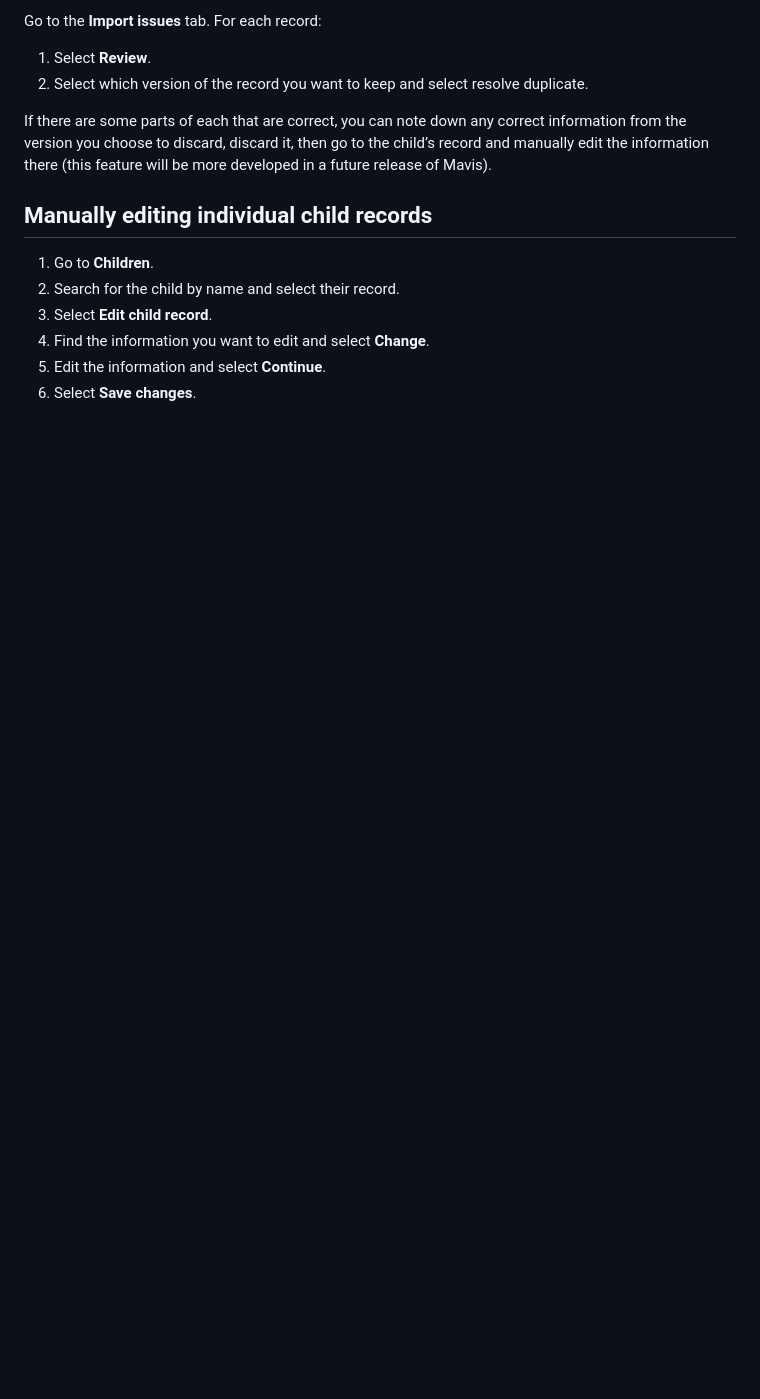
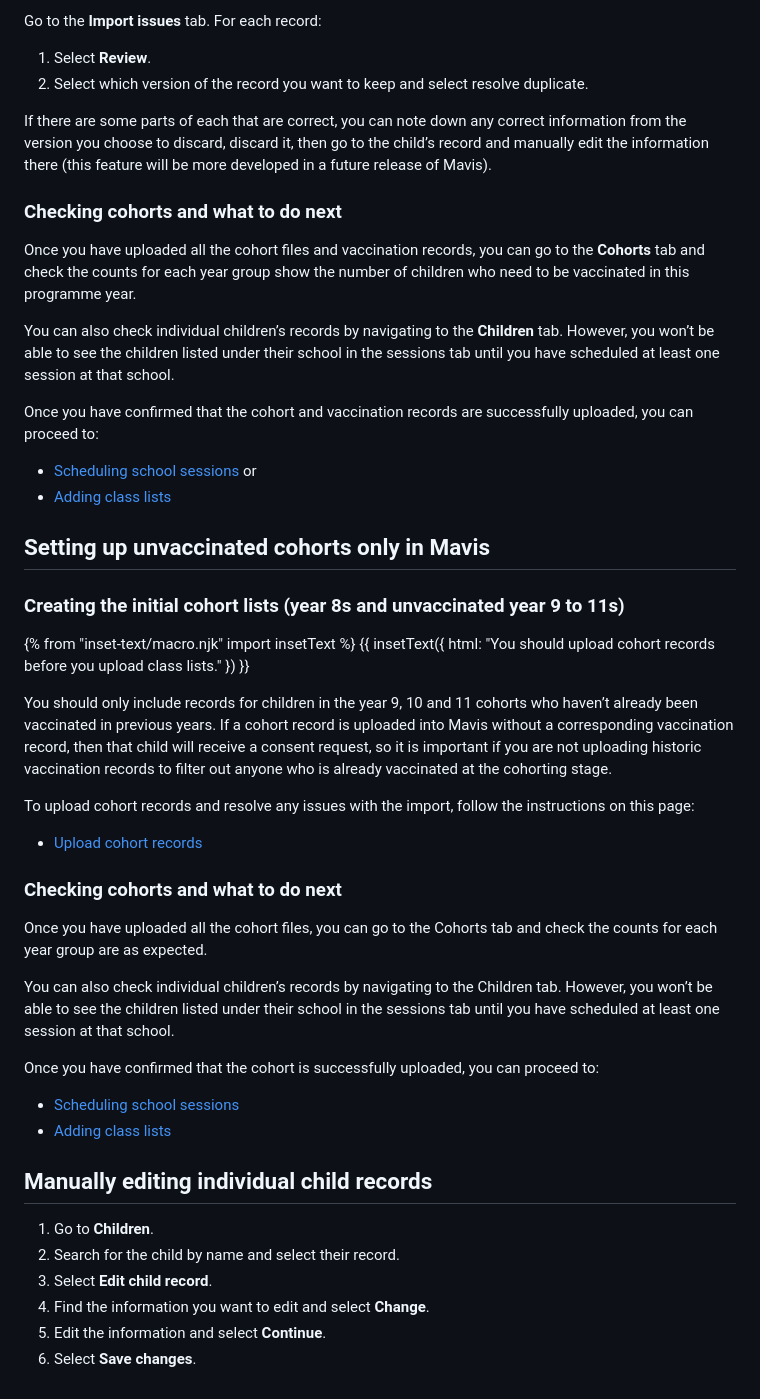
Before and after one commit to murugapl/manage-vaccinations-in-schools-guidance, a Markdown page: app/guide/cohorts.md, the part around one of its changes. Drawn GitHub-style; blank space fills up the shorter version.

```diff
--- a/app/guide/cohorts.md
+++ b/app/guide/cohorts.md
@@ -87,6 +75,43 @@ Go to the **Import issues** tab. For each record:
 2. Select which version of the record you want to keep and select resolve duplicate.
 
 If there are some parts of each that are correct, you can note down any correct information from the version you choose to discard, discard it, then go to the child’s record and manually edit the information there (this feature will be more developed in a future release of Mavis).
+
+### Checking cohorts and what to do next
+
+Once you have uploaded all the cohort files and vaccination records, you can go to the **Cohorts** tab and check the counts for each year group show the number of children who need to be vaccinated in this programme year.
+
+You can also check individual children’s records by navigating to the **Children** tab. However, you won’t be able to see the children listed under their school in the sessions tab until you have scheduled at least one session at that school.
+
+Once you have confirmed that the cohort and vaccination records are successfully uploaded, you can proceed to:
+
+- [Scheduling school sessions](/guide/sessions/) or
+- [Adding class lists](/guide/class-lists/)
+
+## Setting up unvaccinated cohorts only in Mavis
+
+### Creating the initial cohort lists (year 8s and unvaccinated year 9 to 11s)
+
+{% from "inset-text/macro.njk" import insetText %}
+{{ insetText({
+  html: "You should upload cohort records before you upload class lists."
+}) }}
+
+You should only include records for children in the year 9, 10 and 11 cohorts who haven’t already been vaccinated in previous years. If a cohort record is uploaded into Mavis without a corresponding vaccination record, then that child will receive a consent request, so it is important if you are not uploading historic vaccination records to filter out anyone who is already vaccinated at the cohorting stage.
+
+To upload cohort records and resolve any issues with the import, follow the instructions on this page:
+
+- [Upload cohort records](/guide/uploading-cohorts/)
+
+### Checking cohorts and what to do next
+
+Once you have uploaded all the cohort files, you can go to the Cohorts tab and check the counts for each year group are as expected.
+
+You can also check individual children’s records by navigating to the Children tab. However, you won’t be able to see the children listed under their school in the sessions tab until you have scheduled at least one session at that school.
+
+Once you have confirmed that the cohort is successfully uploaded, you can proceed to:
+
+- [Scheduling school sessions](/guide/sessions/)
+- [Adding class lists](/guide/class-lists/)
 
 ## Manually editing individual child records
 
```
Also changed, not shown: other parts of app/guide/cohorts.md (+26 -38 lines), app/guide/uploading-cohorts.md (added, +42 -0 lines).
